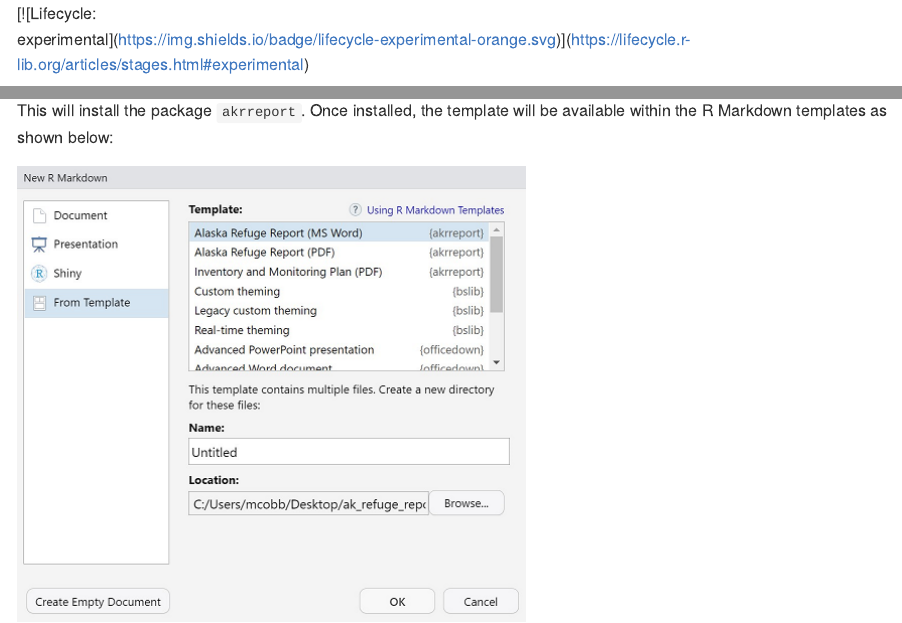
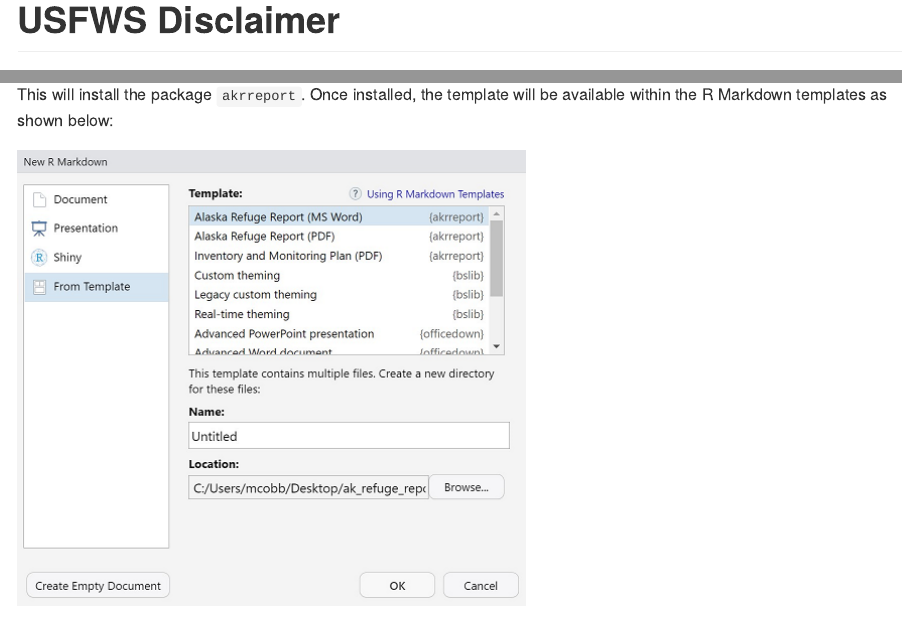
Before and after one commit to USFWS/akrreport, an R Markdown document (README.Rmd): the page in a window 1100 px wide, from its top, and a second part further down, joined at a grey line. The pictures show the output file README.md that the author committed with the source, drawn offline in the style of GitHub; badge pictures from the web are left out.

Commit message:
Update README

````diff
--- a/README.Rmd
+++ b/README.Rmd
@@ -8,9 +8,9 @@
 knitr::opts_chunk$set(message = FALSE)
 ```
 
-  <!-- badges: start -->
-  [![Lifecycle: experimental](https://img.shields.io/badge/lifecycle-experimental-orange.svg)](https://lifecycle.r-lib.org/articles/stages.html#experimental)
-  <!-- badges: end -->
+
+[![Lifecycle: experimental](https://img.shields.io/badge/lifecycle-experimental-orange.svg)](https://lifecycle.r-lib.org/articles/stages.html#experimental)
+
 
 # USFWS Disclaimer
 This United States Fish & Wildlife Service (USFWS) code is provided on an "as is" basis and the user assumes responsibility for its use.  USFWS has relinquished control of the information and no longer has responsibility to protect the integrity , confidentiality, or availability of the information.  Any reference to specific commercial products, processes, or services by service mark, trademark, manufacturer, or otherwise, does not constitute or imply their endorsement, recomendation or favoring by USFWS.  The USFWS seal and logo shall not be used in any manner to imply endorsement of any commercial product or activity by USFWS or the United States Government.
````
Also changed, not shown: README.md.
